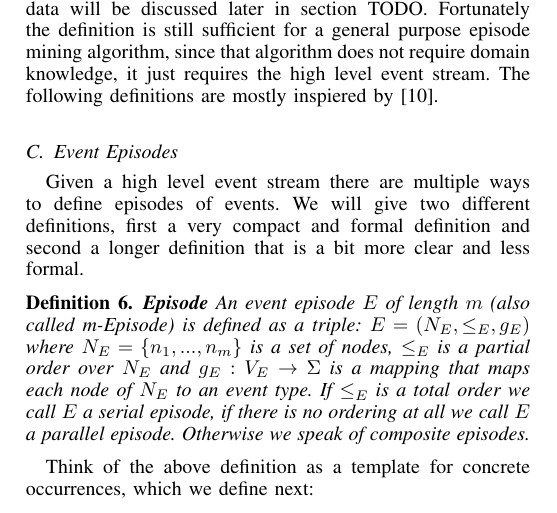
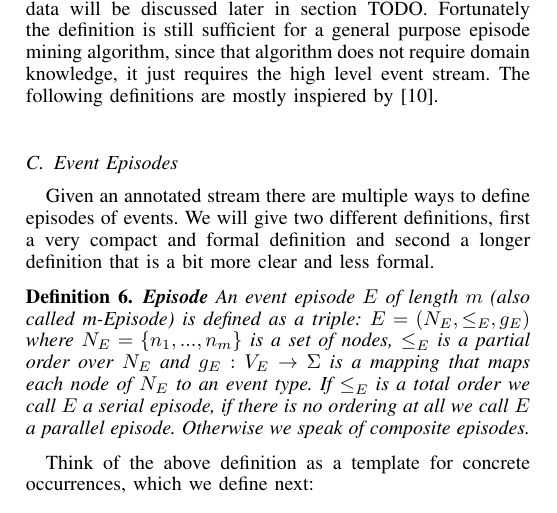
Before and after one commit to leonbornemann/MasterThesisExpose, a LaTeX paper (IEEE Journal/expose first iteration.tex): part of one column of page 3 of 5, cut so that both start at the same text. Compiled offline with pdfLaTeX.

Commit message:
test commit

```diff
--- a/IEEE Journal/expose first iteration.tex
+++ b/IEEE Journal/expose first iteration.tex
@@ -585,7 +585,7 @@ Fortunately the definition is still sufficient for a general purpose episode min
 
 \subsection{Event Episodes}
 
-Given a high level event stream there are multiple ways to define episodes of events. We will give two different definitions, first a very compact and formal definition and second a longer definition that is a bit more clear and less formal.
+Given an annotated stream there are multiple ways to define episodes of events. We will give two different definitions, first a very compact and formal definition and second a longer definition that is a bit more clear and less formal.
 
 \begin{mydef}
 \textbf{Episode} An event episode $E$ of length $m$ (also called m-Episode) is defined as a triple: $E = (N_E,{\leq}_{E},g_E)$ where $N_E = \{n_1,...,n_m\}$ is a set of nodes, ${\leq}_{E}$ is a partial order over $N_E$ and $g_E : V_E \rightarrow \Sigma$ is a mapping that maps each node of $N_E$ to an event type. If ${\leq}_{E}$ is a total order we call $E$ a serial episode, if there is no ordering at all we call $E$ a parallel episode. Otherwise we speak of composite episodes.
```
